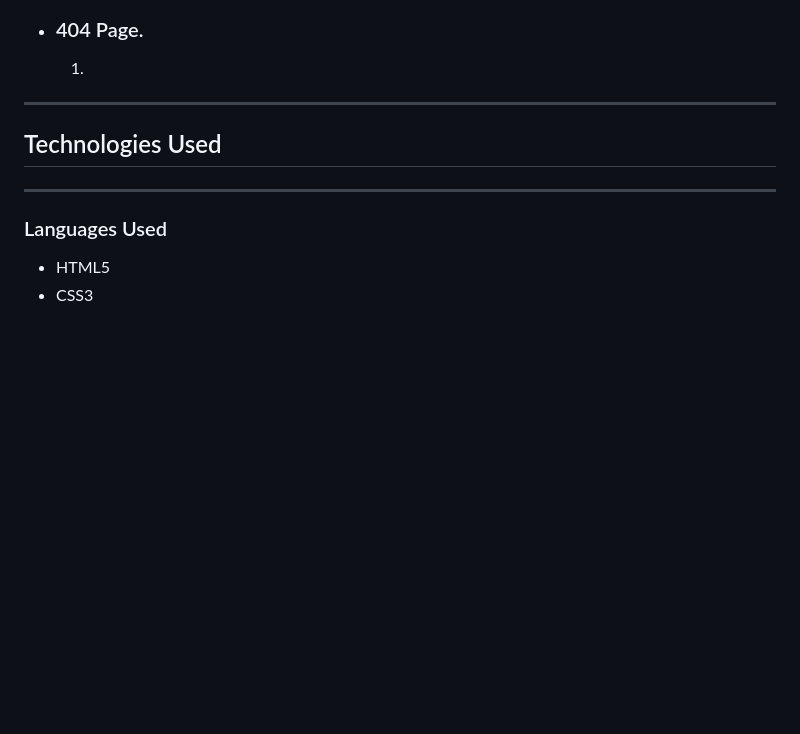
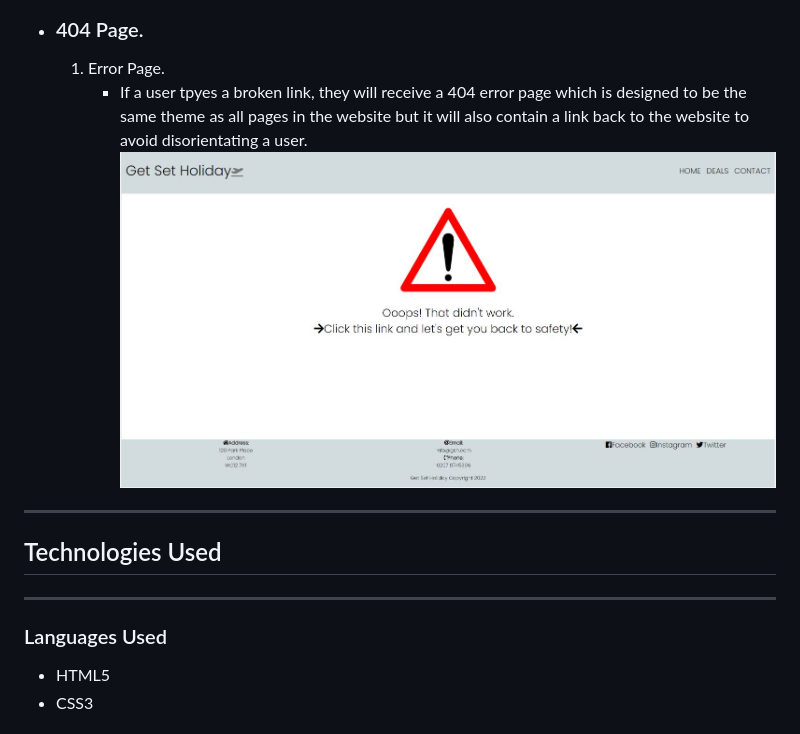
Before and after one commit to BegumDev/GetSetHoliday, a Markdown page: README.md, the part around the change. GitHub-like rendering; pictures changed too: assets/images/404-page.JPG (added); blank space fills up the shorter version.

Commit message:
add 404 page to features section in the readme

```diff
--- a/README.md
+++ b/README.md
@@ -94,7 +94,9 @@ Targeted to UK holiday makers, this website is designed to advertise package hol
         * In keeping with consistency, once a user submits the contact form, they will be met with an acknowledgement page thanking them for their submission.This page includes the main websites navbar and footer to encourage familiarity. It also includes a direct instruction link to head back to the site.
         ![Image of the thank you page](assets/images/thank-you-page.JPG)
 * ### 404 Page.
-    1.
+    1. Error Page.
+        * If a user tpyes a broken link, they will receive a 404 error page which is designed to be the same theme as all pages in the website but it will also contain a link back to the website to avoid disorientating a user.
+        ![Image of the 404 error page](assets/images/404-page.JPG)
 ***
 ## Technologies Used
 ***
```
